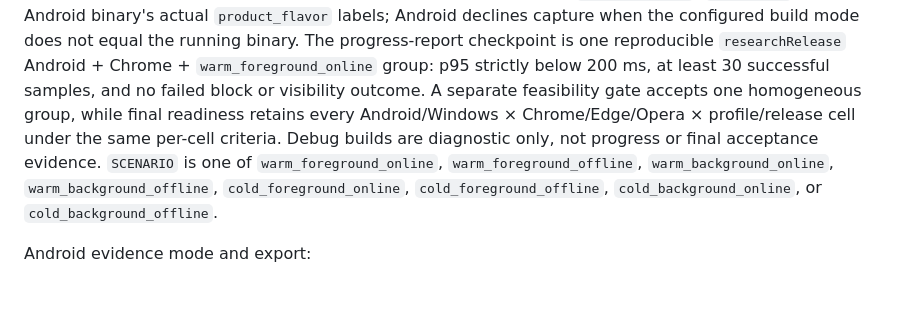
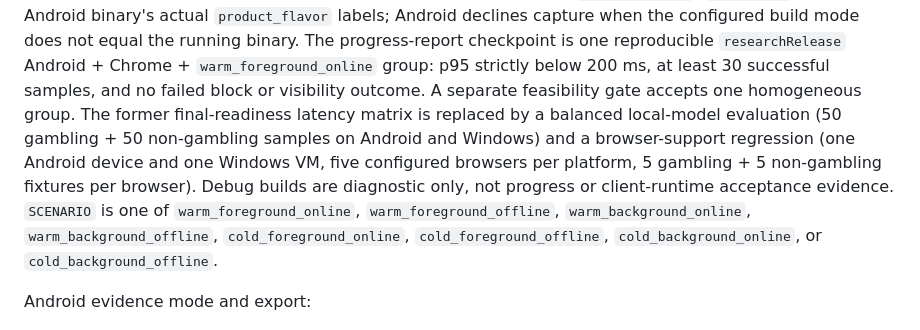
Before and after one commit to Gamblock-AI/Gamblock-AI-Apps, a Markdown page: README.md, the part around the change. GitHub-like rendering; blank space fills up the shorter version.

```diff
--- a/README.md
+++ b/README.md
@@ -245,9 +245,12 @@ mode does not equal the running binary. The progress-report checkpoint is one
 reproducible `researchRelease` Android + Chrome + `warm_foreground_online`
 group: p95 strictly below 200 ms, at least 30 successful samples, and no
 failed block or visibility outcome. A separate feasibility gate accepts one
-homogeneous group, while final readiness retains every Android/Windows ×
-Chrome/Edge/Opera × profile/release cell under the same per-cell criteria.
-Debug builds are diagnostic only, not progress or final acceptance evidence.
+homogeneous group. The former final-readiness latency matrix is replaced by a
+balanced local-model evaluation (50 gambling + 50 non-gambling samples on
+Android and Windows) and a browser-support regression (one Android device and
+one Windows VM, five configured browsers per platform, 5 gambling + 5
+non-gambling fixtures per browser). Debug builds are diagnostic only, not
+progress or client-runtime acceptance evidence.
 `SCENARIO` is one of `warm_foreground_online`, `warm_foreground_offline`,
 `warm_background_online`, `warm_background_offline`, `cold_foreground_online`,
 `cold_foreground_offline`, `cold_background_online`, or
```
Also changed, not shown: AGENTS.md (+3 -1 lines), docs/ai/README.md (+8 -6 lines).
